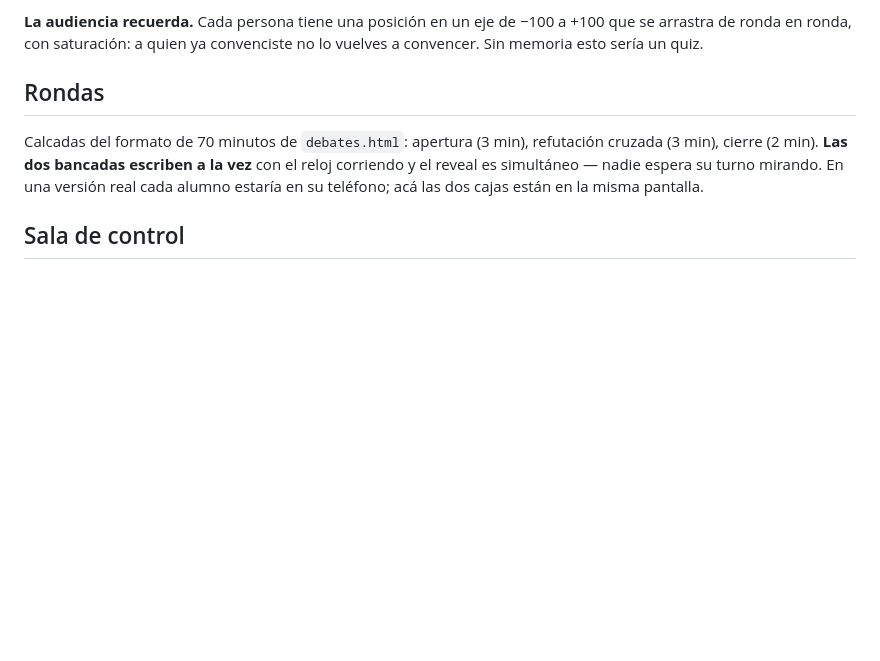
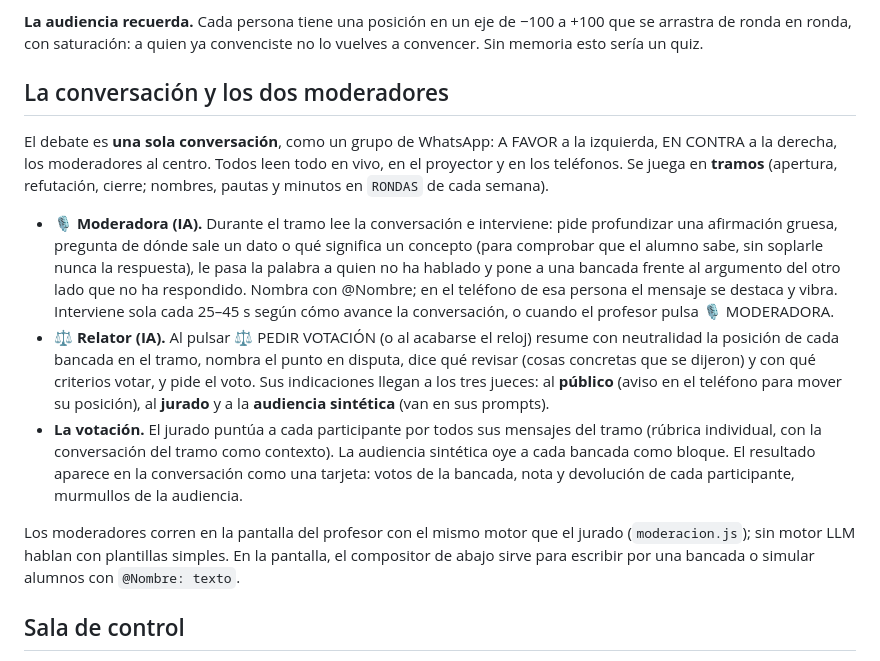
Before and after one commit to naimbro/tribuna, a Markdown page: README.md, the part around the change. Rendered like a GitHub page; blank space fills up the shorter version.

Commit message:
README: la conversación y los dos moderadores
Co-Authored-By: Claude Opus 5 <noreply@anthropic.com>

```diff
--- a/README.md
+++ b/README.md
@@ -72,12 +72,32 @@ audiencia y en 20 de 20 con la sociedad de agentes (`pruebas/RESULTADOS.md`).
 que se arrastra de ronda en ronda, con saturación: a quien ya convenciste no lo
 vuelves a convencer. Sin memoria esto sería un quiz.
 
-## Rondas
+## La conversación y los dos moderadores
 
-Calcadas del formato de 70 minutos de `debates.html`: apertura (3 min), refutación
-cruzada (3 min), cierre (2 min). **Las dos bancadas escriben a la vez** con el reloj
-corriendo y el reveal es simultáneo — nadie espera su turno mirando. En una versión
-real cada alumno estaría en su teléfono; acá las dos cajas están en la misma pantalla.
+El debate es **una sola conversación**, como un grupo de WhatsApp: A FAVOR a la izquierda,
+EN CONTRA a la derecha, los moderadores al centro. Todos leen todo en vivo, en el proyector y en
+los teléfonos. Se juega en **tramos** (apertura, refutación, cierre; nombres, pautas y minutos
+en `RONDAS` de cada semana).
+
+- **🎙 Moderadora (IA).** Durante el tramo lee la conversación e interviene: pide profundizar una
+  afirmación gruesa, pregunta de dónde sale un dato o qué significa un concepto (para comprobar
+  que el alumno sabe, sin soplarle nunca la respuesta), le pasa la palabra a quien no ha hablado
+  y pone a una bancada frente al argumento del otro lado que no ha respondido. Nombra con
+  @Nombre; en el teléfono de esa persona el mensaje se destaca y vibra. Interviene sola cada
+  25–45 s según cómo avance la conversación, o cuando el profesor pulsa 🎙 MODERADORA.
+- **⚖ Relator (IA).** Al pulsar ⚖ PEDIR VOTACIÓN (o al acabarse el reloj) resume con
+  neutralidad la posición de cada bancada en el tramo, nombra el punto en disputa, dice qué
+  revisar (cosas concretas que se dijeron) y con qué criterios votar, y pide el voto. Sus
+  indicaciones llegan a los tres jueces: al **público** (aviso en el teléfono para mover su
+  posición), al **jurado** y a la **audiencia sintética** (van en sus prompts).
+- **La votación.** El jurado puntúa a cada participante por todos sus mensajes del tramo
+  (rúbrica individual, con la conversación del tramo como contexto). La audiencia sintética oye
+  a cada bancada como bloque. El resultado aparece en la conversación como una tarjeta: votos de
+  la bancada, nota y devolución de cada participante, murmullos de la audiencia.
+
+Los moderadores corren en la pantalla del profesor con el mismo motor que el jurado
+(`moderacion.js`); sin motor LLM hablan con plantillas simples. En la pantalla, el compositor
+de abajo sirve para escribir por una bancada o simular alumnos con `@Nombre: texto`.
 
 ## Sala de control
 
```
